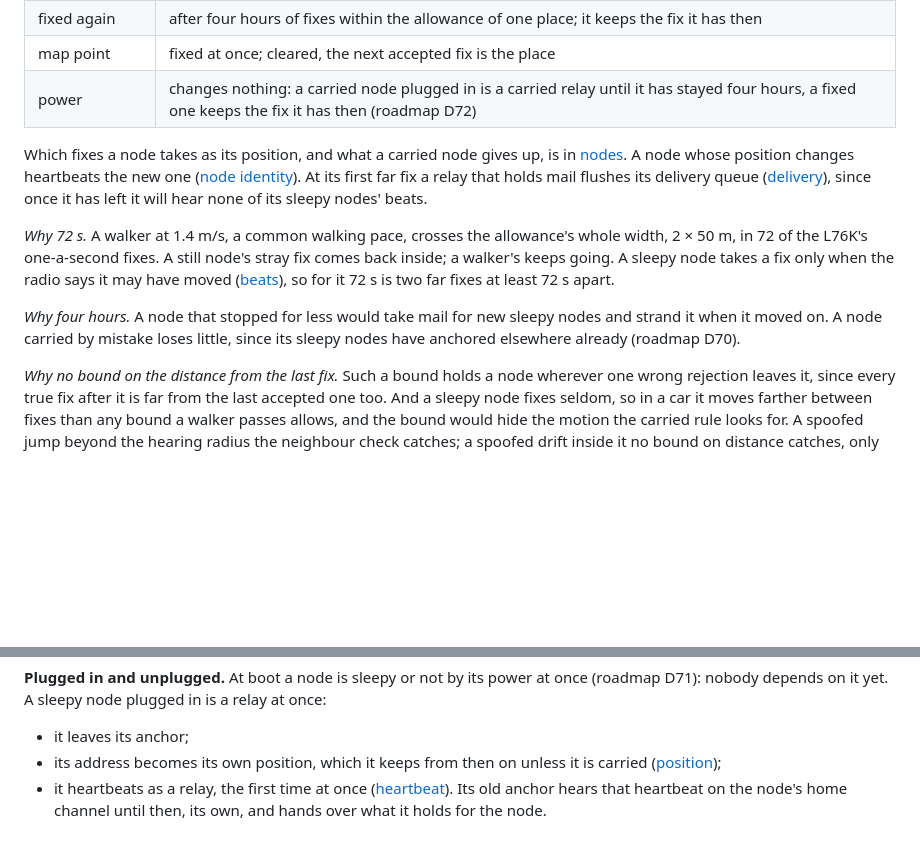
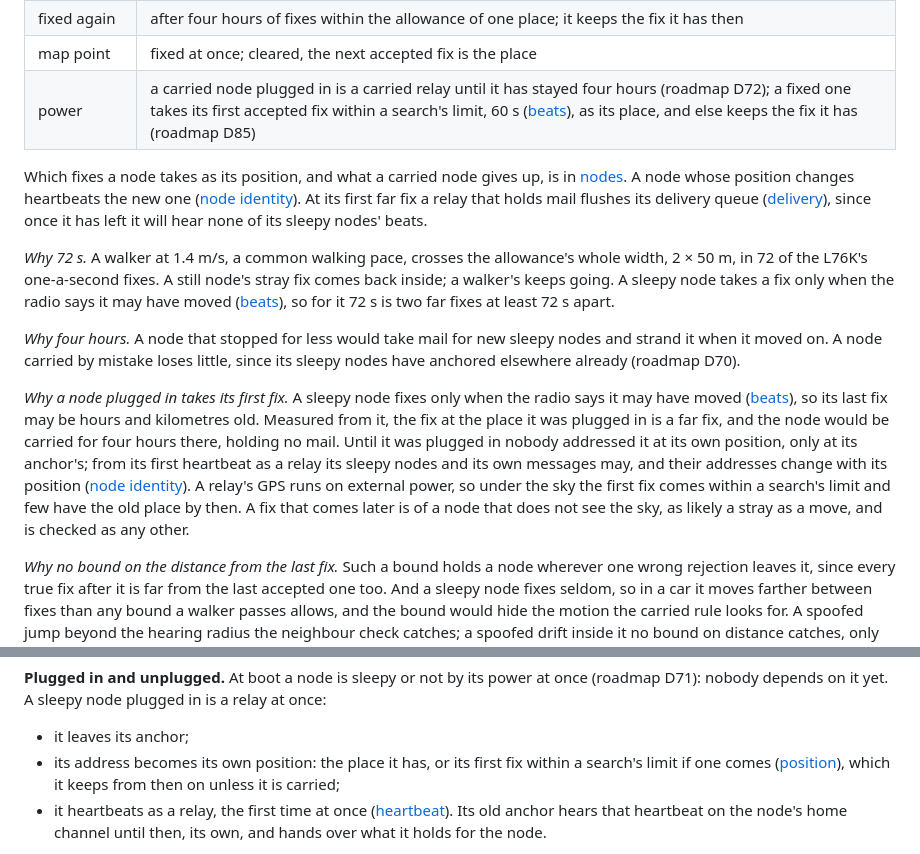
Before and after one commit to zond/bark, a Markdown page: docs/protocol.md, 2 parts joined by grey strips. Rendered like a GitHub page; blank space fills up the shorter version.

Commit message:
Spec: a node plugged in takes its first fix within a search's limit as its place
"Position": the "Fixed and carried" table's power row says that a fixed
node plugged in takes its first accepted fix within a search's limit as
its place, and why: a sleepy node's last fix may be hours old, nobody
addressed it at its own position before, and a fix after the limit is of
a node that does not see the sky. "Sleepy nodes" says which position
becomes its address.

Co-Authored-By: Claude <noreply@anthropic.com>

```diff
--- a/docs/protocol.md
+++ b/docs/protocol.md
@@ -475,7 +475,7 @@ whether it moves:
 | carried | after 72 s of far fixes with none near between |
 | fixed again | after four hours of fixes within the allowance of one place; it keeps the fix it has then |
 | map point | fixed at once; cleared, the next accepted fix is the place |
-| power | changes nothing: a carried node plugged in is a carried relay until it has stayed four hours, a fixed one keeps the fix it has then (roadmap D72) |
+| power | a carried node plugged in is a carried relay until it has stayed four hours (roadmap D72); a fixed one takes its first accepted fix within a search's limit, 60 s ([beats](#beats)), as its place, and else keeps the fix it has (roadmap D85) |
 
 Which fixes a node takes as its position, and what a carried node gives
 up, is in [nodes](#nodes). A node whose position changes heartbeats the
@@ -494,6 +494,19 @@ apart.
 sleepy nodes and strand it when it moved on. A node carried by mistake
 loses little, since its sleepy nodes have anchored elsewhere already
 (roadmap D70).
+
+*Why a node plugged in takes its first fix.* A sleepy node fixes only
+when the radio says it may have moved ([beats](#beats)), so its last fix
+may be hours and kilometres old. Measured from it, the fix at the place
+it was plugged in is a far fix, and the node would be carried for four
+hours there, holding no mail. Until it was plugged in nobody addressed
+it at its own position, only at its anchor's; from its first heartbeat
+as a relay its sleepy nodes and its own messages may, and their
+addresses change with its position ([node identity](#node-identity)). A
+relay's GPS runs on external power, so under the sky the first fix comes
+within a search's limit and few have the old place by then. A fix that
+comes later is of a node that does not see the sky, as likely a stray as
+a move, and is checked as any other.
 
 *Why no bound on the distance from the last fix.* Such a bound holds a
 node wherever one wrong rejection leaves it, since every true fix after
@@ -1806,8 +1819,9 @@ power at once (roadmap D71): nobody depends on it yet. A sleepy node
 plugged in is a relay at once:
 
 - it leaves its anchor;
-- its address becomes its own position, which it keeps from then on
-  unless it is carried ([position](#position));
+- its address becomes its own position: the place it has, or its first
+  fix within a search's limit if one comes ([position](#position)),
+  which it keeps from then on unless it is carried;
 - it heartbeats as a relay, the first time at once
   ([heartbeat](#heartbeat)). Its old anchor hears that heartbeat on the
   node's home channel until then, its own, and hands over what it holds
```
